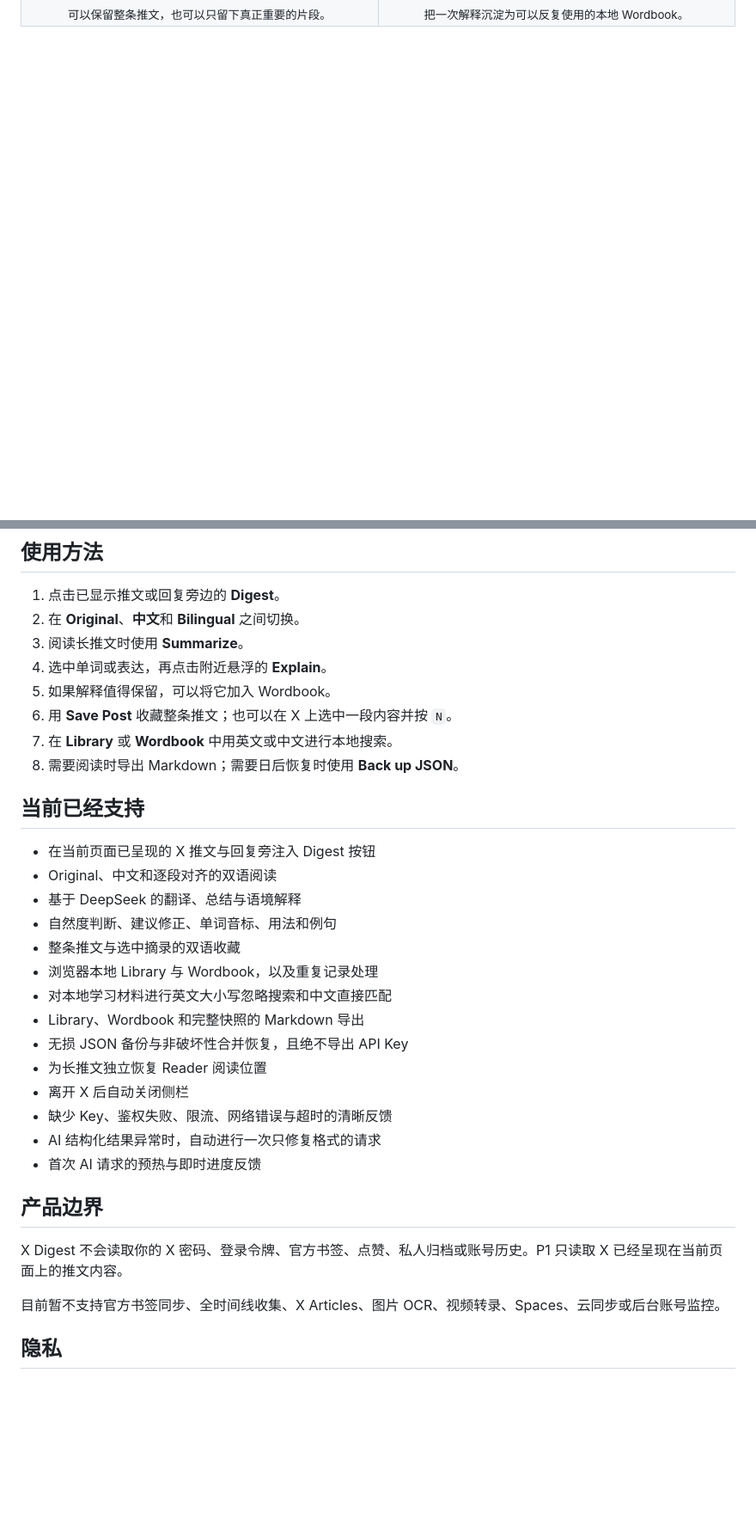
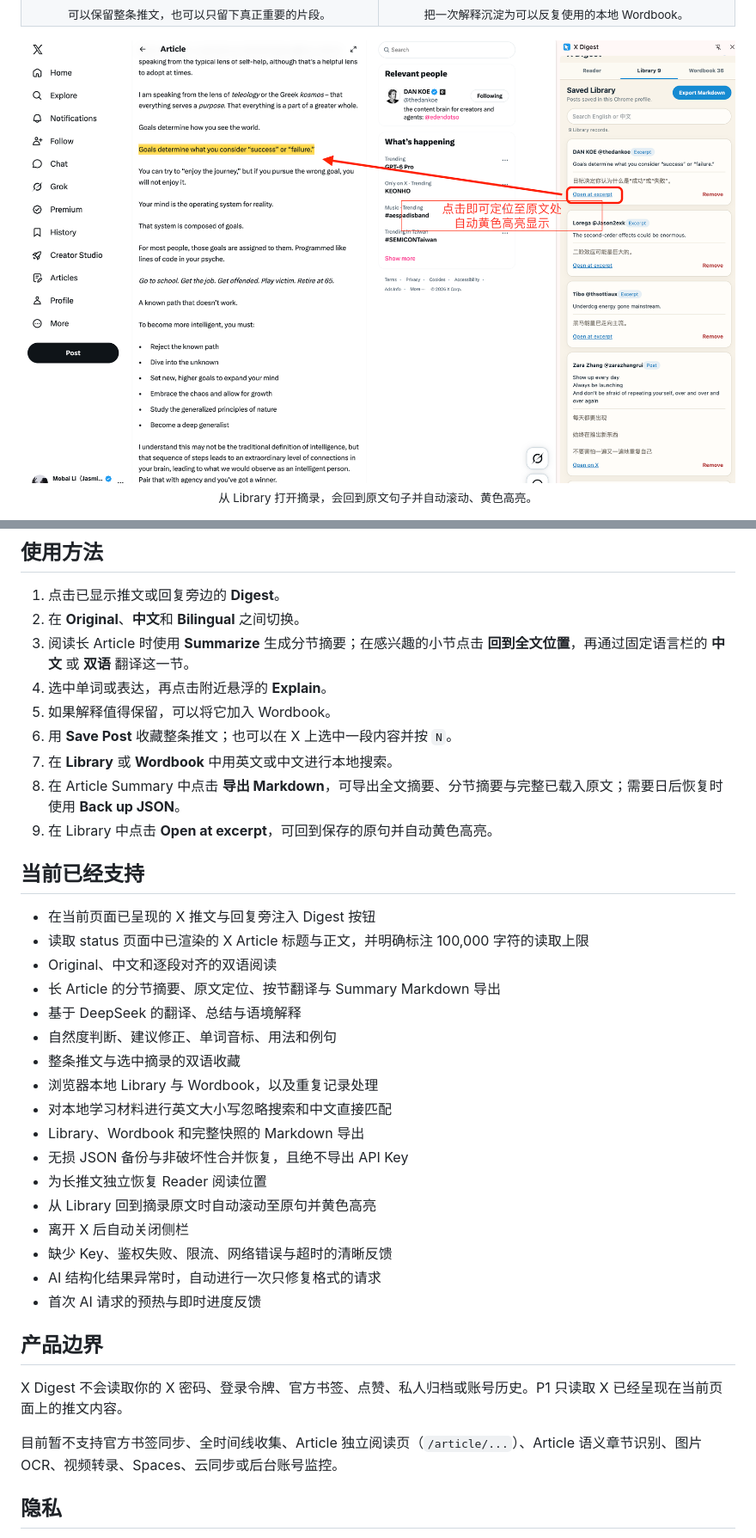
Before and after one commit to jasminemo1110/x-digest, a Markdown page: README.zh-CN.md, 2 parts joined by grey strips. Shown at 86% size. Drawn GitHub-style; pictures changed too: docs/screenshots/library-excerpt-focus.png (added); blank space fills up the shorter version.

```diff
--- a/README.zh-CN.md
+++ b/README.zh-CN.md
@@ -68,6 +75,11 @@ X 上有大量鲜活、当下的英语，但在快速滚动的信息流中，值
     </td>
   </tr>
 </table>
+
+<p align="center">
+  <img src="docs/screenshots/library-excerpt-focus.png" alt="Library 中的摘录重新打开 X Article 原文后，自动滚动并黄色高亮对应句子">
+  <br><sub>从 Library 打开摘录，会回到原文句子并自动滚动、黄色高亮。</sub>
+</p>
 
 <p align="center">
   <img src="docs/screenshots/excerpt-save.png" width="520" alt="通过 N 快捷键把选中文字保存到 Library">
@@ -114,17 +126,20 @@ npm test
 
 1. 点击已显示推文或回复旁边的 **Digest**。
 2. 在 **Original**、**中文**和 **Bilingual** 之间切换。
-3. 阅读长推文时使用 **Summarize**。
+3. 阅读长 Article 时使用 **Summarize** 生成分节摘要；在感兴趣的小节点击 **回到全文位置**，再通过固定语言栏的 **中文** 或 **双语** 翻译这一节。
 4. 选中单词或表达，再点击附近悬浮的 **Explain**。
 5. 如果解释值得保留，可以将它加入 Wordbook。
 6. 用 **Save Post** 收藏整条推文；也可以在 X 上选中一段内容并按 `N`。
 7. 在 **Library** 或 **Wordbook** 中用英文或中文进行本地搜索。
-8. 需要阅读时导出 Markdown；需要日后恢复时使用 **Back up JSON**。
+8. 在 Article Summary 中点击 **导出 Markdown**，可导出全文摘要、分节摘要与完整已载入原文；需要日后恢复时使用 **Back up JSON**。
+9. 在 Library 中点击 **Open at excerpt**，可回到保存的原句并自动黄色高亮。
 
 ## 当前已经支持
 
 - 在当前页面已呈现的 X 推文与回复旁注入 Digest 按钮
+- 读取 status 页面中已渲染的 X Article 标题与正文，并明确标注 100,000 字符的读取上限
 - Original、中文和逐段对齐的双语阅读
+- 长 Article 的分节摘要、原文定位、按节翻译与 Summary Markdown 导出
 - 基于 DeepSeek 的翻译、总结与语境解释
 - 自然度判断、建议修正、单词音标、用法和例句
 - 整条推文与选中摘录的双语收藏
@@ -133,6 +148,7 @@ npm test
 - Library、Wordbook 和完整快照的 Markdown 导出
 - 无损 JSON 备份与非破坏性合并恢复，且绝不导出 API Key
 - 为长推文独立恢复 Reader 阅读位置
+- 从 Library 回到摘录原文时自动滚动至原句并黄色高亮
 - 离开 X 后自动关闭侧栏
 - 缺少 Key、鉴权失败、限流、网络错误与超时的清晰反馈
 - AI 结构化结果异常时，自动进行一次只修复格式的请求
@@ -142,7 +158,7 @@ npm test
 
 X Digest 不会读取你的 X 密码、登录令牌、官方书签、点赞、私人归档或账号历史。P1 只读取 X 已经呈现在当前页面上的推文内容。
 
-目前暂不支持官方书签同步、全时间线收集、X Articles、图片 OCR、视频转录、Spaces、云同步或后台账号监控。
+目前暂不支持官方书签同步、全时间线收集、Article 独立阅读页（`/article/...`）、Article 语义章节识别、图片 OCR、视频转录、Spaces、云同步或后台账号监控。
 
 ## 隐私
 
```
Also changed, not shown: other parts of README.zh-CN.md (+10 -3 lines), README.md (+22 -6 lines), docs/screenshots/README.md (+2 -0 lines), 1 other file.
